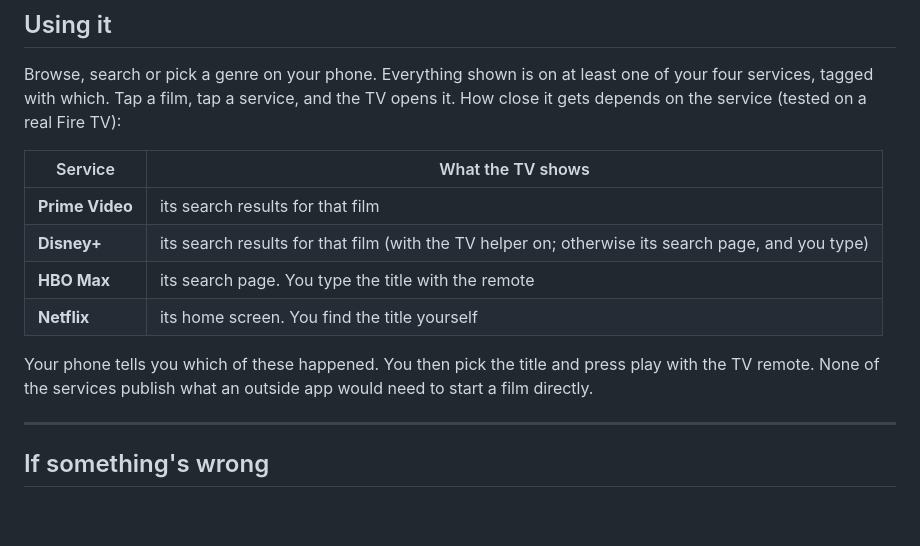
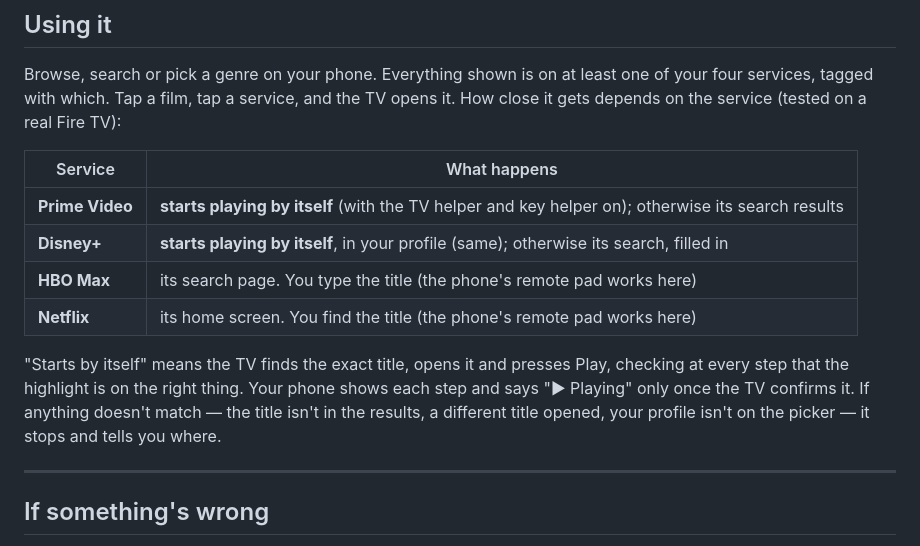
Before and after one commit to Fdizzleinthehizzouse/StreamHub, a Markdown page: firetv/README.md, the part around the change. Rendered like a GitHub page; blank space fills up the shorter version.

Commit message:
docs: autoplay and the full remote, as verified on the TV
Co-Authored-By: Claude Opus 5 <noreply@anthropic.com>
Claude-Session: https://claude.ai/code/session_01F6H5CUaGNUB89oZJyy6V6B

```diff
--- a/firetv/README.md
+++ b/firetv/README.md
@@ -169,16 +169,18 @@ one of your four services, tagged with which. Tap a film, tap a service, and
 the TV opens it. How close it gets depends on the service (tested on a real
 Fire TV):
 
-| Service | What the TV shows |
+| Service | What happens |
 |---|---|
-| **Prime Video** | its search results for that film |
-| **Disney+** | its search results for that film (with the TV helper on; otherwise its search page, and you type) |
-| **HBO Max** | its search page. You type the title with the remote |
-| **Netflix** | its home screen. You find the title yourself |
+| **Prime Video** | **starts playing by itself** (with the TV helper and key helper on); otherwise its search results |
+| **Disney+** | **starts playing by itself**, in your profile (same); otherwise its search, filled in |
+| **HBO Max** | its search page. You type the title (the phone's remote pad works here) |
+| **Netflix** | its home screen. You find the title (the phone's remote pad works here) |
 
-Your phone tells you which of these happened. You then pick the title and press
-play with the TV remote. None of the services publish what an outside app
-would need to start a film directly.
+"Starts by itself" means the TV finds the exact title, opens it and presses
+Play, checking at every step that the highlight is on the right thing. Your
+phone shows each step and says "▶ Playing" only once the TV confirms it. If
+anything doesn't match — the title isn't in the results, a different title
+opened, your profile isn't on the picker — it stops and tells you where.
 
 ---
 
```
Also changed, not shown: HANDOVER.md (+22 -0 lines).
